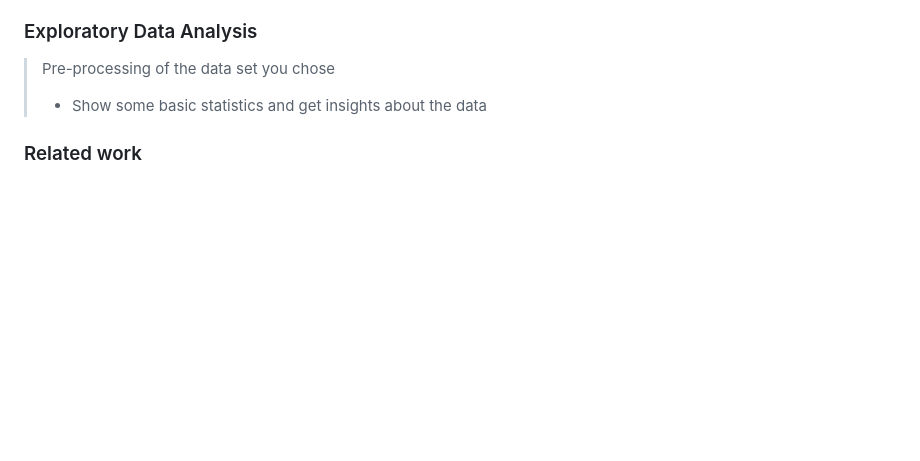
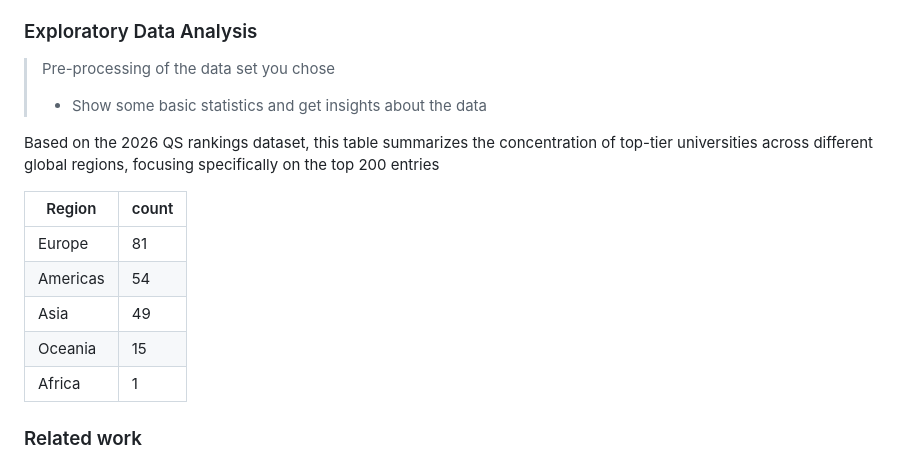
Before and after one commit to com-480-data-visualization/CLZ, a Markdown page: README.md, the part around the change. Rendered like a GitHub page; blank space fills up the shorter version.

```diff
--- a/README.md
+++ b/README.md
@@ -59,6 +59,15 @@ Our target audience includes **students and parents** interested in internationa
 > - Show some basic statistics and get insights about the data
 >
 
+Based on the 2026 QS rankings dataset, this table summarizes the concentration of top-tier universities across different global regions, focusing specifically on the top 200 entries
+
+| Region | count |
+| -------------- | ------ |
+| Europe | 81 |
+| Americas | 54 |
+| Asia | 49 |
+| Oceania | 15 |
+| Africa | 1 |
 
 ### Related work
 
```
